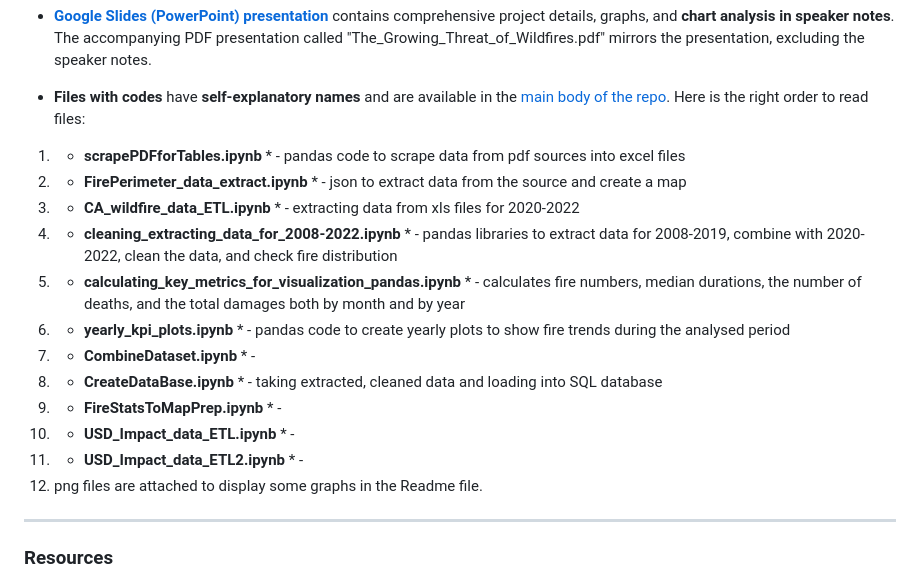
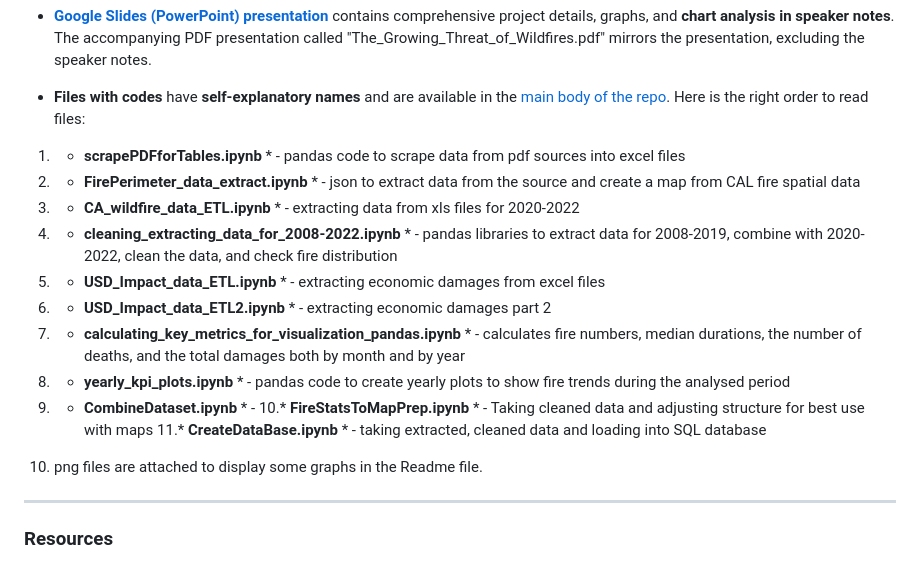
Before and after one commit to LegallyNotBlonde/Fire-Analysis, a Markdown page: README.md, the part around the change. Rendered like a GitHub page.

```diff
--- a/README.md
+++ b/README.md
@@ -85,16 +85,17 @@ ___
 * **Files with codes** have **self-explanatory names** and are available in the [main body of the repo](https://github.com/LegallyNotBlonde/Fire-Analysis).
 Here is the right order to read files:
 1. * **scrapePDFforTables.ipynb** * - pandas code to scrape data from pdf sources into excel files
-2. * **FirePerimeter_data_extract.ipynb** * - json to extract data from the source and create a map
+2. * **FirePerimeter_data_extract.ipynb** * - json to extract data from the source and create a map from CAL fire spatial data
 3. * **CA_wildfire_data_ETL.ipynb** * - extracting data from xls files for 2020-2022
 4. * **cleaning_extracting_data_for_2008-2022.ipynb** * - pandas libraries to extract data for 2008-2019, combine with 2020-2022, clean the data, and check fire distribution
-5. * **calculating_key_metrics_for_visualization_pandas.ipynb** * - calculates fire numbers, median durations, the number of deaths, and the total damages both by month and by year
-6. * **yearly_kpi_plots.ipynb** * - pandas code to create yearly plots to show fire trends during the analysed period
-7. * **CombineDataset.ipynb** * -
-8. * **CreateDataBase.ipynb** * - taking extracted, cleaned data and loading into SQL database
-9. * **FireStatsToMapPrep.ipynb** * -
-10. * **USD_Impact_data_ETL.ipynb** * -
-11. * **USD_Impact_data_ETL2.ipynb** * -
+5. * **USD_Impact_data_ETL.ipynb** * - extracting economic damages from excel files
+6. * **USD_Impact_data_ETL2.ipynb** * - extracting economic damages part 2
+7. * **calculating_key_metrics_for_visualization_pandas.ipynb** * - calculates fire numbers, median durations, the number of deaths, and the total damages both by month and by year
+8. * **yearly_kpi_plots.ipynb** * - pandas code to create yearly plots to show fire trends during the analysed period
+9. * **CombineDataset.ipynb** * -
+10.* **FireStatsToMapPrep.ipynb** * - Taking cleaned data and adjusting structure for best use with maps
+11.* **CreateDataBase.ipynb** * - taking extracted, cleaned data and loading into SQL database
+
 12. png files are attached to display some graphs in the Readme file.
 
 ___
```
